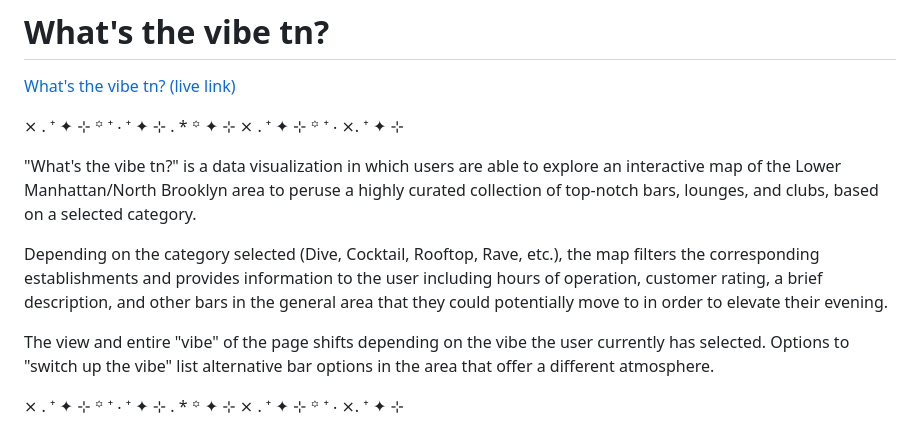
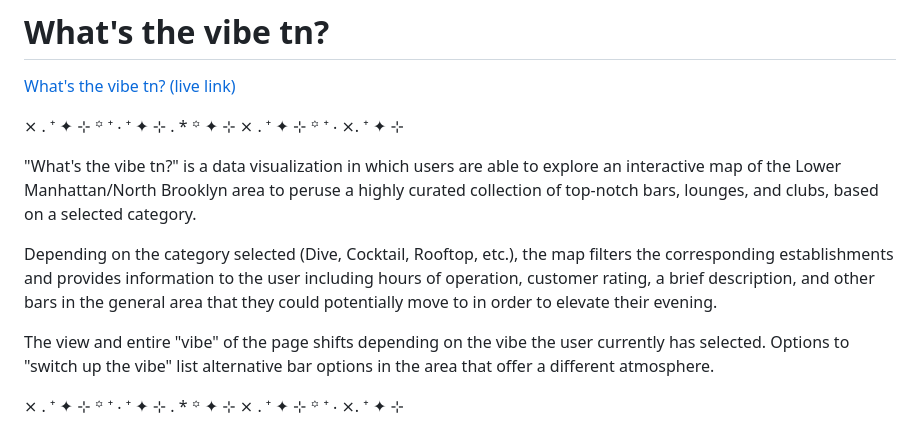
Before and after one commit to ianverger/Whats-the-vibe-tn, a Markdown page: README.md, the part around the change. Drawn GitHub-style.

```diff
--- a/README.md
+++ b/README.md
@@ -6,7 +6,7 @@
 
 "What's the vibe tn?" is a data visualization in which users are able to explore an interactive map of the Lower Manhattan/North Brooklyn area to peruse a highly curated collection of top-notch bars, lounges, and clubs, based on a selected category.
 
-Depending on the category selected (Dive, Cocktail, Rooftop, Rave, etc.), the map filters the corresponding establishments and provides information to the user including hours of operation, customer rating, a brief description, and other bars in the general area that they could potentially move to in order to elevate their evening.
+Depending on the category selected (Dive, Cocktail, Rooftop, etc.), the map filters the corresponding establishments and provides information to the user including hours of operation, customer rating, a brief description, and other bars in the general area that they could potentially move to in order to elevate their evening.
 
 The view and entire "vibe" of the page shifts depending on the vibe the user currently has selected. Options to "switch up the vibe" list alternative bar options in the area that offer a different atmosphere.
 
```
